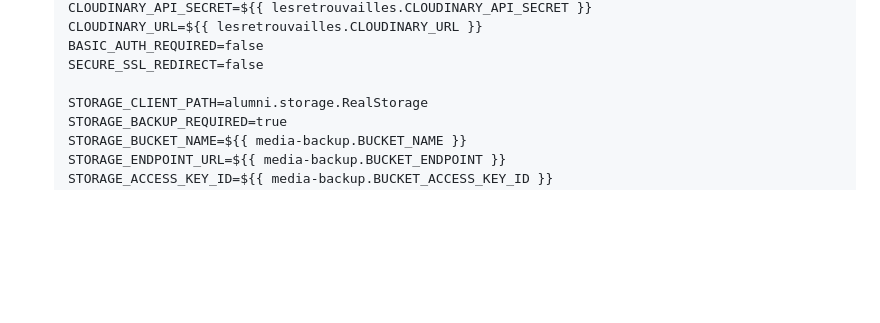
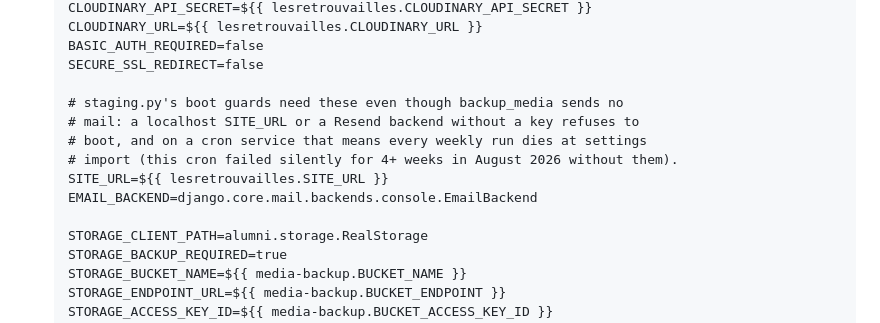
Before and after one commit to bomino/lesretrouvailles, a Markdown page: docs/runbooks/restore.md, the part around the change. GitHub-like rendering; blank space fills up the shorter version.

```diff
--- a/docs/runbooks/restore.md
+++ b/docs/runbooks/restore.md
@@ -235,6 +235,13 @@ In the Railway dashboard, project `Retrouvailles`:
    BASIC_AUTH_REQUIRED=false
    SECURE_SSL_REDIRECT=false
 
+   # staging.py's boot guards need these even though backup_media sends no
+   # mail: a localhost SITE_URL or a Resend backend without a key refuses to
+   # boot, and on a cron service that means every weekly run dies at settings
+   # import (this cron failed silently for 4+ weeks in August 2026 without them).
+   SITE_URL=${{ lesretrouvailles.SITE_URL }}
+   EMAIL_BACKEND=django.core.mail.backends.console.EmailBackend
+
    STORAGE_CLIENT_PATH=alumni.storage.RealStorage
    STORAGE_BACKUP_REQUIRED=true
    STORAGE_BUCKET_NAME=${{ media-backup.BUCKET_NAME }}
```
Also changed, not shown: docs/runbooks/staging-deploy.md (+5 -1 lines).
